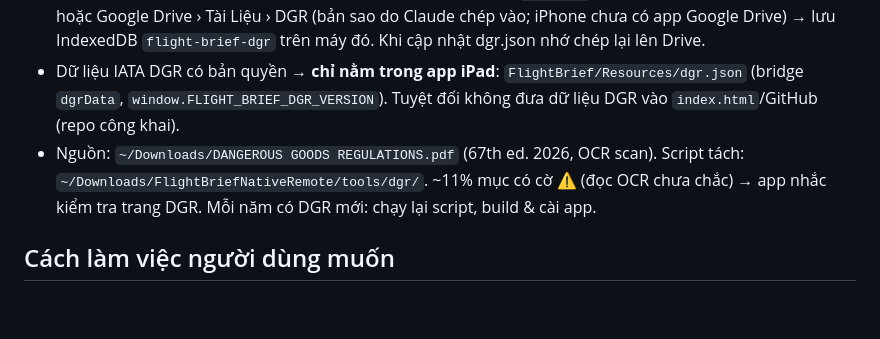
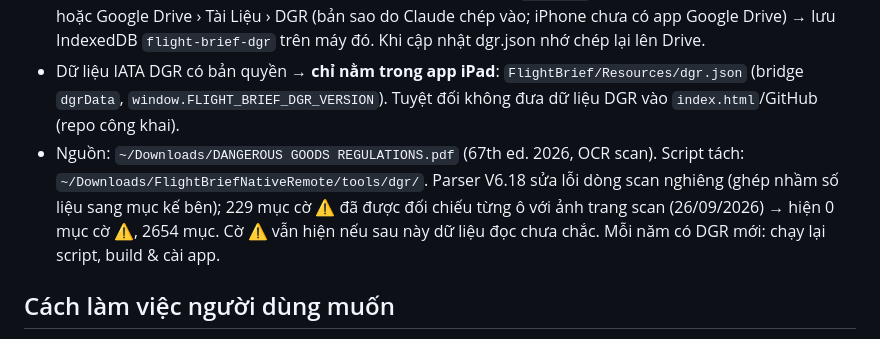
Before and after one commit to mrsouth97/flight-brief, a Markdown page: CLAUDE.md, the part around the change. Rendered like a GitHub page; blank space fills up the shorter version.

Commit message:
CLAUDE.md: note DGR data verification
Co-Authored-By: Claude Opus 5.5 <noreply@anthropic.com>

```diff
--- a/CLAUDE.md
+++ b/CLAUDE.md
@@ -53,7 +53,7 @@ Bối cảnh project cho Claude Code (chuyển từ ChatGPT/Codex ngày 23/09/20
 - Khung **Loadsheet** (dưới Position Check từ V6.17): đọc loadsheet mới nhất (R cao nhất) của chuyến → NOTOC YES/NO + bảng Position → mã IMP (bảng `IMP_CODES` theo DGM 3.2.2.1 b / DGR App. B 2.2.4); cảnh báo đỏ nếu 2 mã cùng vị trí phải cách ly (9.3.A), ICE ngoài BULK (5), MAG ngoài compartment 3/4.
 - Bản web (Safari iPhone, V6.14): nút **Import DGR data** → chọn `dgr.json` trong iCloud Drive › Flight Brief hoặc Google Drive › Tài Liệu › DGR (bản sao do Claude chép vào; iPhone chưa có app Google Drive) → lưu IndexedDB `flight-brief-dgr` trên máy đó. Khi cập nhật dgr.json nhớ chép lại lên Drive.
 - Dữ liệu IATA DGR có bản quyền → **chỉ nằm trong app iPad**: `FlightBrief/Resources/dgr.json` (bridge `dgrData`, `window.FLIGHT_BRIEF_DGR_VERSION`). Tuyệt đối không đưa dữ liệu DGR vào `index.html`/GitHub (repo công khai).
-- Nguồn: `~/Downloads/DANGEROUS GOODS REGULATIONS.pdf` (67th ed. 2026, OCR scan). Script tách: `~/Downloads/FlightBriefNativeRemote/tools/dgr/`. ~11% mục có cờ ⚠ (đọc OCR chưa chắc) → app nhắc kiểm tra trang DGR. Mỗi năm có DGR mới: chạy lại script, build & cài app.
+- Nguồn: `~/Downloads/DANGEROUS GOODS REGULATIONS.pdf` (67th ed. 2026, OCR scan). Script tách: `~/Downloads/FlightBriefNativeRemote/tools/dgr/`. Parser V6.18 sửa lỗi dòng scan nghiêng (ghép nhầm số liệu sang mục kế bên); 229 mục cờ ⚠ đã được đối chiếu từng ô với ảnh trang scan (26/09/2026) → hiện 0 mục cờ ⚠, 2654 mục. Cờ ⚠ vẫn hiện nếu sau này dữ liệu đọc chưa chắc. Mỗi năm có DGR mới: chạy lại script, build & cài app.
 
 ## Cách làm việc người dùng muốn
 - Nói tiếng Việt, yêu cầu tự nhiên, không cần prompt kỹ thuật.
```
